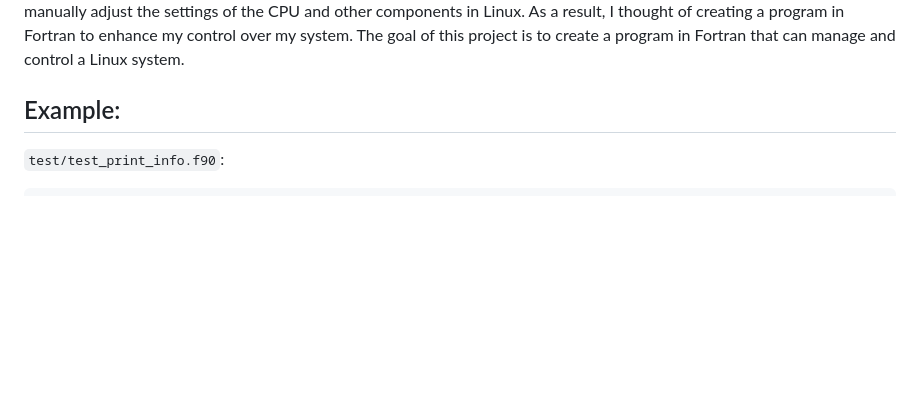
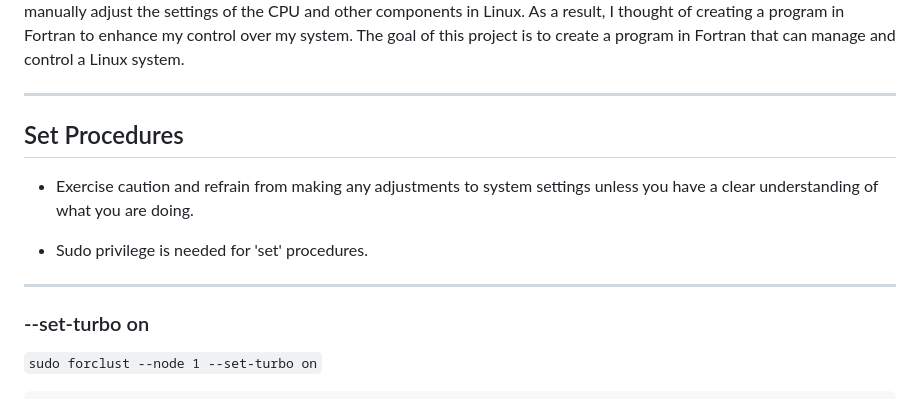
Before and after one commit to gha3mi/forclust, a Markdown page: README.md, the part around one of its changes. Rendered like a GitHub page; blank space fills up the shorter version.

````diff
--- a/README.md
+++ b/README.md
@@ -1,7 +1,13 @@
 <img title="ForClust" alt="ForClust" src="https://github.com/gha3mi/forclust/blob/main/media/logo.png">
 I attempted several methods to decrease the noise from my laptop, but none of them worked. Later, I discovered that I can manually adjust the settings of the CPU and other components in Linux. As a result, I thought of creating a program in Fortran to enhance my control over my system. The goal of this project is to create a program in Fortran that can manage and control a Linux system.
 
-## Example:
-`test/test_print_info.f90`:
+-----
+## Set Procedures
+- Exercise caution and refrain from making any adjustments to system settings unless you have a clear understanding of what you are doing.
 
+- Sudo privilege is needed for 'set' procedures.
+
+-----
+### --set-turbo on
+`sudo forclust --node 1 --set-turbo on`
 ```
````
Also changed, not shown: other parts of README.md (+313 -180 lines).
